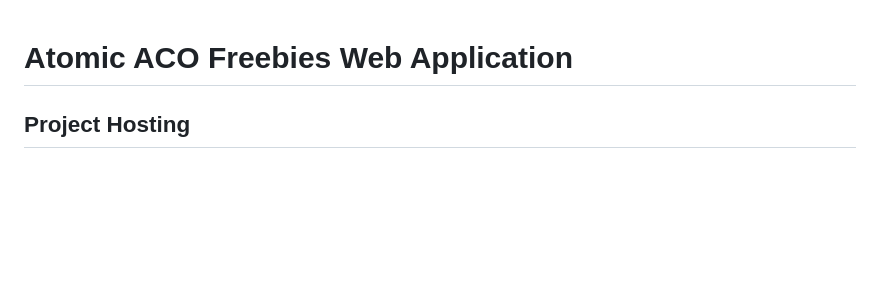
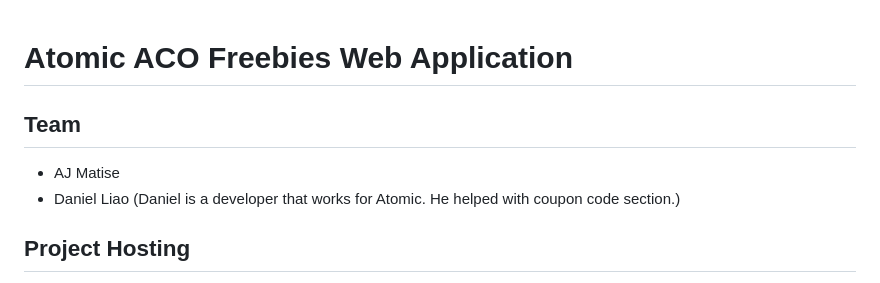
Before and after one commit to AJ-Matise/Final-Project-OIM3600-01, a Markdown page: README.md, the part around the change. Drawn GitHub-style; blank space fills up the shorter version.

Commit message:
- final touches to readme

```diff
--- a/README.md
+++ b/README.md
@@ -1,4 +1,8 @@
 # Atomic ACO Freebies Web Application
+
+## Team
+- AJ Matise
+- Daniel Liao (Daniel is a developer that works for Atomic. He helped with coupon code section.)
 
 ## Project Hosting
 - This project is hosted on https://freebies.atomicaco.com/signup and is actively being used by paying customers at my company, Atomic ACO.
```
